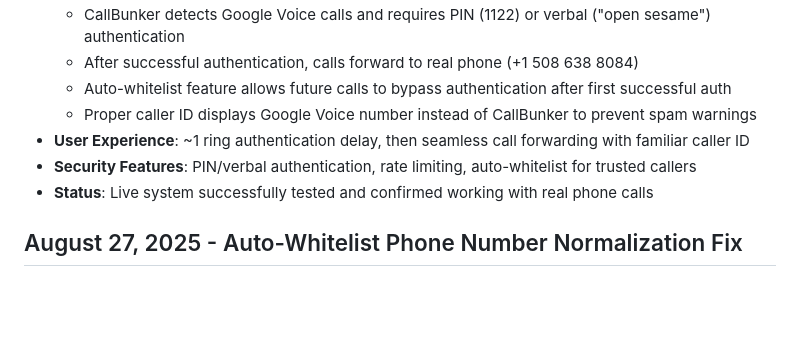
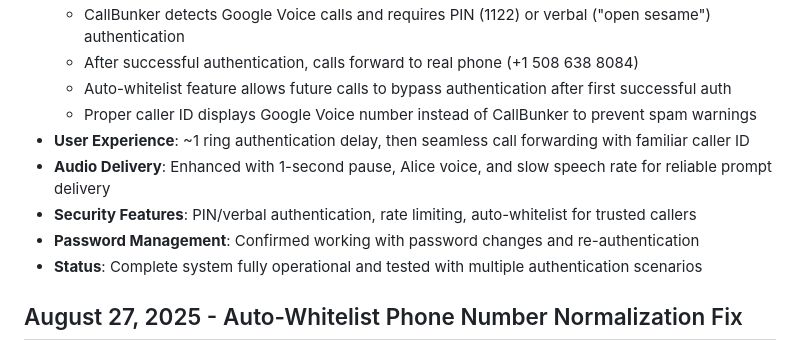
Before and after one commit to Andre-Ant/callbunker-mobile, a Markdown page: replit.md, the part around the change. GitHub-like rendering; blank space fills up the shorter version.

Commit message:
Improve audio delivery and confirm password management functionality
Enhance audio prompts with a 1-second pause, Alice voice, and slow speech rate for improved clarity and user experience, and confirm that the password management system correctly handles user password changes and re-authentication processes.

Replit-Commit-Author: Agent
Replit-Commit-Session-Id: abe60a86-eb23-4ae4-8ef8-be5b39b09863
Replit-Commit-Checkpoint-Type: full_checkpoint
Replit-Commit-Screenshot-Url: https://storage.googleapis.com/screenshot-production-us-central1/4ec224cf-933c-4ca6-b58f-2fce3ea2d59f/abe60a86-eb23-4ae4-8ef8-be5b39b09863/oxq2W2m

```diff
--- a/replit.md
+++ b/replit.md
@@ -32,8 +32,10 @@ Preferred communication style: Simple, everyday language.
   - Auto-whitelist feature allows future calls to bypass authentication after first successful auth
   - Proper caller ID displays Google Voice number instead of CallBunker to prevent spam warnings
 - **User Experience**: ~1 ring authentication delay, then seamless call forwarding with familiar caller ID
+- **Audio Delivery**: Enhanced with 1-second pause, Alice voice, and slow speech rate for reliable prompt delivery
 - **Security Features**: PIN/verbal authentication, rate limiting, auto-whitelist for trusted callers
-- **Status**: Live system successfully tested and confirmed working with real phone calls
+- **Password Management**: Confirmed working with password changes and re-authentication
+- **Status**: Complete system fully operational and tested with multiple authentication scenarios
 
 ## August 27, 2025 - Auto-Whitelist Phone Number Normalization Fix
 - **Issue**: Auto-whitelist feature not recognizing previously whitelisted numbers due to phone number format inconsistencies
```
